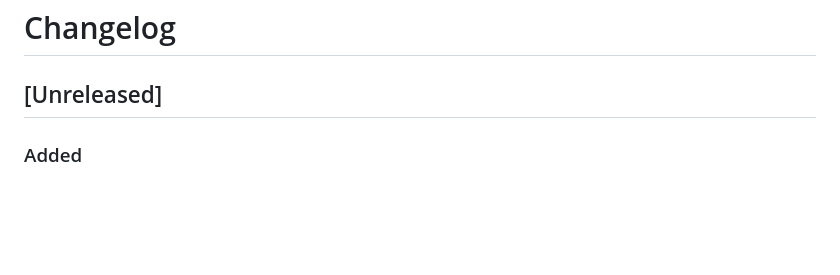
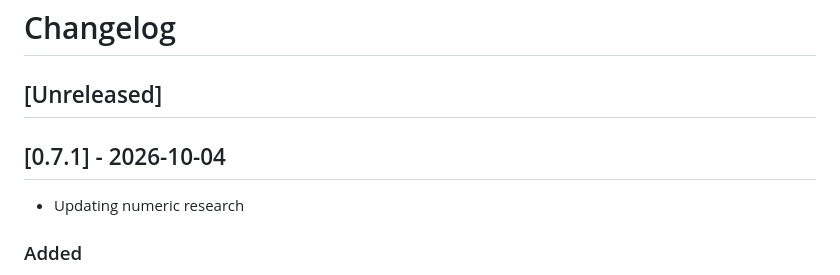
Before and after one commit to drummonds/go-postgres, a Markdown page: CHANGELOG.md, the part around the change. Drawn GitHub-style; blank space fills up the shorter version.

Commit message:
Update CHANGELOG for v0.7.1

```diff
--- a/CHANGELOG.md
+++ b/CHANGELOG.md
@@ -1,6 +1,10 @@
 # Changelog
 
 ## [Unreleased]
+
+## [0.7.1] - 2026-10-04
+
+ - Updating numeric research
 
 ### Added
 - Research study `research-numeric-views.md`: whether a ledger that stores
```
